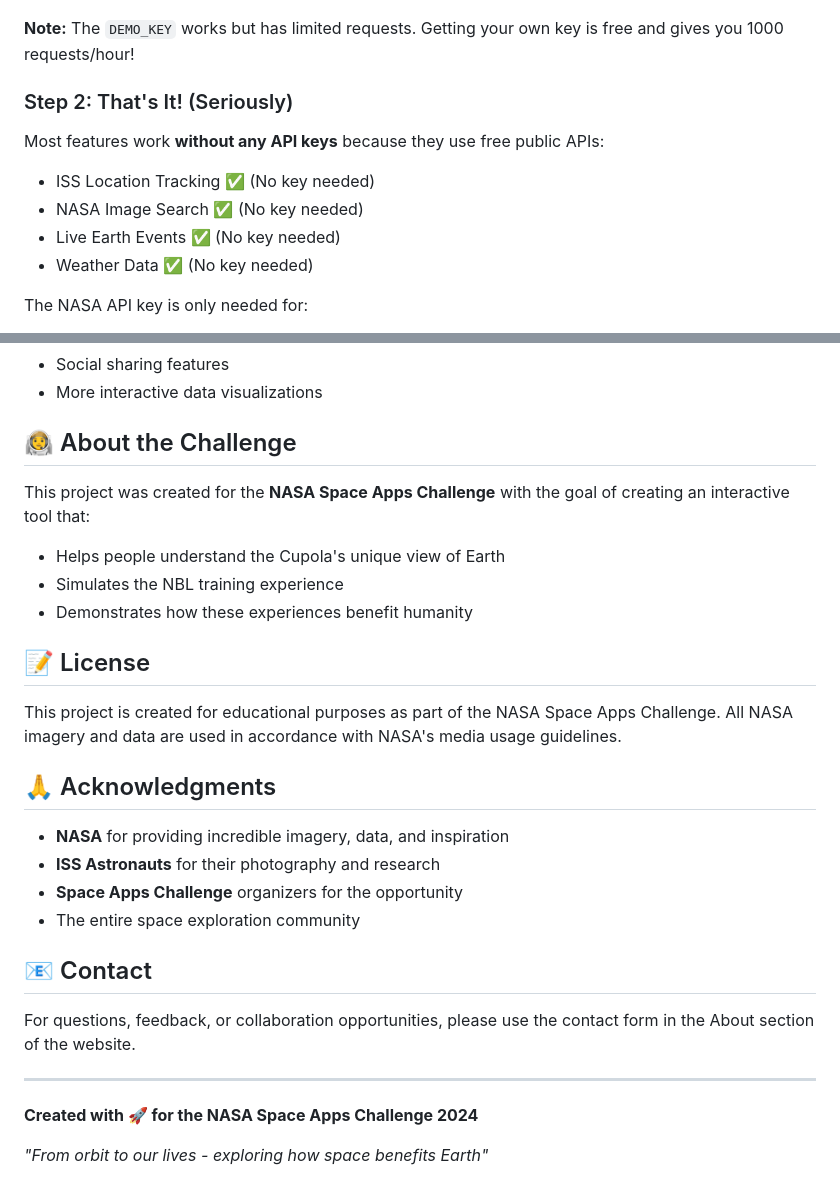
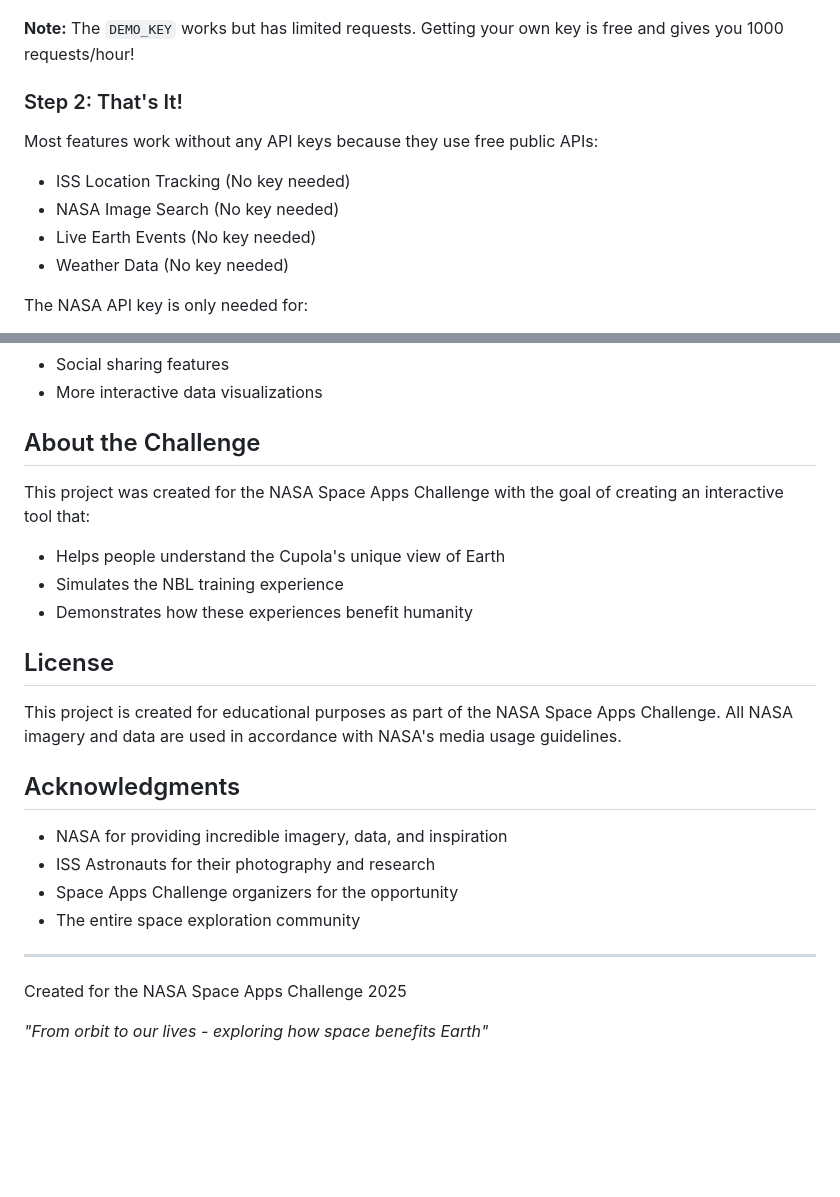
Before and after one commit to navuxneeth/NASA-Challenge, a Markdown page: v2-final/README.md, 2 parts joined by grey strips. Rendered like a GitHub page; blank space fills up the shorter version.

```diff
--- a/v2-final/README.md
+++ b/v2-final/README.md
@@ -129,13 +129,13 @@ All APIs are **100% FREE** and easy to set up!
 
 **Note:** The `DEMO_KEY` works but has limited requests. Getting your own key is free and gives you 1000 requests/hour!
 
-### Step 2: That's It! (Seriously)
+### Step 2: That's It!
 
-Most features work **without any API keys** because they use free public APIs:
-- ISS Location Tracking ✅ (No key needed)
-- NASA Image Search ✅ (No key needed)
-- Live Earth Events ✅ (No key needed)
-- Weather Data ✅ (No key needed)
+Most features work without any API keys because they use free public APIs:
+- ISS Location Tracking (No key needed)
+- NASA Image Search (No key needed)
+- Live Earth Events (No key needed)
+- Weather Data (No key needed)
 
 The NASA API key is only needed for:
 - Higher rate limits
@@ -339,30 +339,26 @@ Potential additions could include:
 - Social sharing features
 - More interactive data visualizations
 
-## 👨‍🚀 About the Challenge
+## About the Challenge
 
-This project was created for the **NASA Space Apps Challenge** with the goal of creating an interactive tool that:
+This project was created for the NASA Space Apps Challenge with the goal of creating an interactive tool that:
 - Helps people understand the Cupola's unique view of Earth
 - Simulates the NBL training experience
 - Demonstrates how these experiences benefit humanity
 
-## 📝 License
+## License
 
 This project is created for educational purposes as part of the NASA Space Apps Challenge. All NASA imagery and data are used in accordance with NASA's media usage guidelines.
 
-## 🙏 Acknowledgments
+## Acknowledgments
 
-- **NASA** for providing incredible imagery, data, and inspiration
-- **ISS Astronauts** for their photography and research
-- **Space Apps Challenge** organizers for the opportunity
+- NASA for providing incredible imagery, data, and inspiration
+- ISS Astronauts for their photography and research
+- Space Apps Challenge organizers for the opportunity
 - The entire space exploration community
-
-## 📧 Contact
-
-For questions, feedback, or collaboration opportunities, please use the contact form in the About section of the website.
 
 ---
 
-**Created with 🚀 for the NASA Space Apps Challenge 2024**
+Created for the NASA Space Apps Challenge 2025
 
 *"From orbit to our lives - exploring how space benefits Earth"*
```
Also changed, not shown: other parts of v2-final/README.md (+92 -92 lines).
